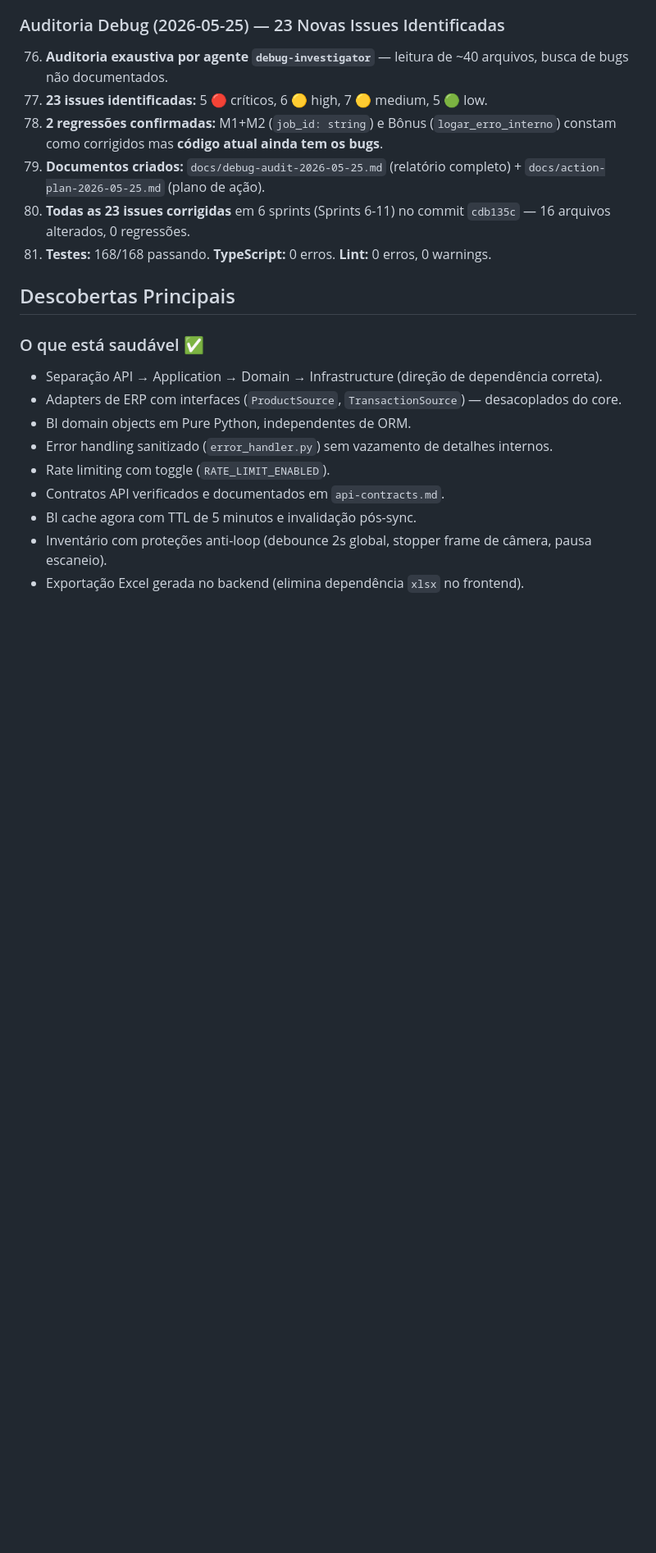
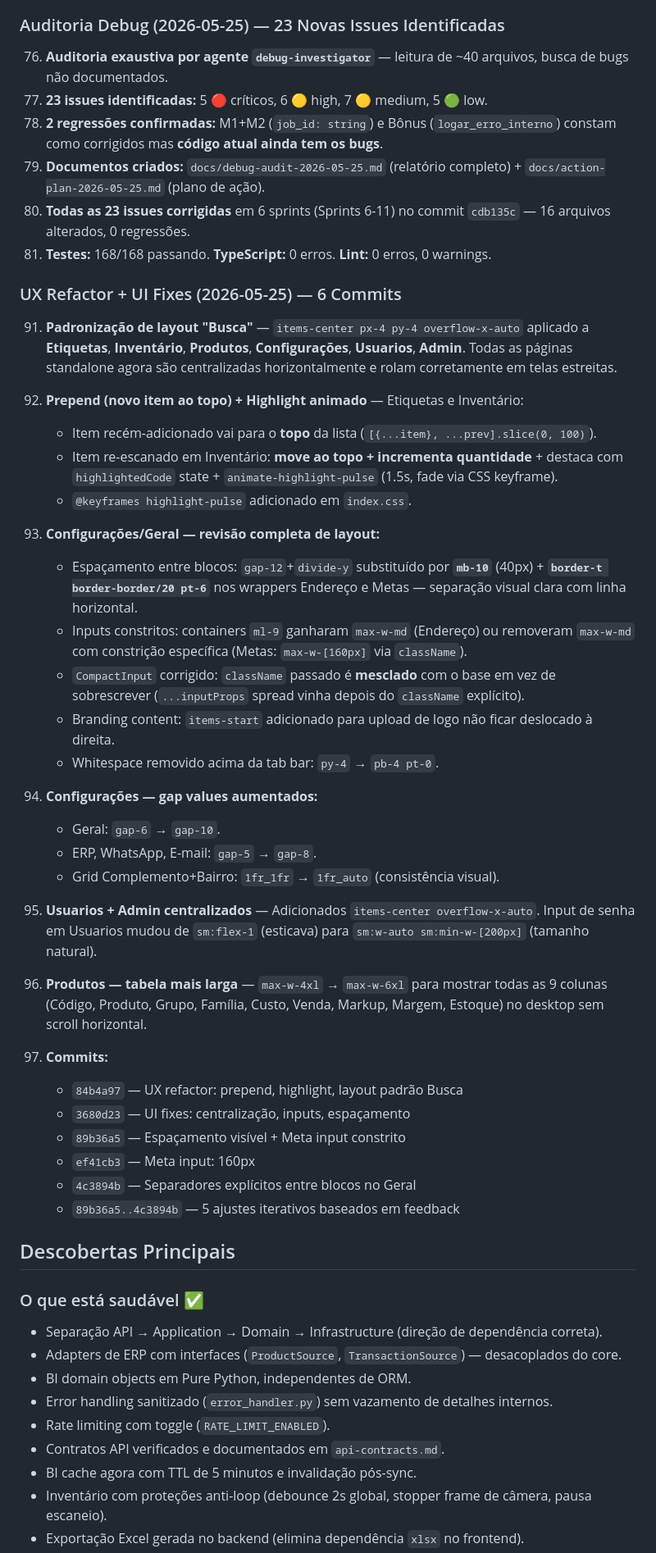
Before and after one commit to PedroLucasSinuso/vitrine, a Markdown page: .opencode/docs/context.md, the part around one of its changes. Shown at 82% size. Rendered like a GitHub page; blank space fills up the shorter version.

Commit message:
docs: documenta refatoracao UX e ajustes de UI das paginas standalone

```diff
--- a/.opencode/docs/context.md
+++ b/.opencode/docs/context.md
@@ -151,6 +151,39 @@
 80. **Todas as 23 issues corrigidas** em 6 sprints (Sprints 6-11) no commit `cdb135c` — 16 arquivos alterados, 0 regressões.
 81. **Testes:** 168/168 passando. **TypeScript:** 0 erros. **Lint:** 0 erros, 0 warnings.
 
+### UX Refactor + UI Fixes (2026-05-25) — 6 Commits
+
+91. **Padronização de layout "Busca"** — `items-center px-4 py-4 overflow-x-auto` aplicado a **Etiquetas**, **Inventário**, **Produtos**, **Configurações**, **Usuarios**, **Admin**. Todas as páginas standalone agora são centralizadas horizontalmente e rolam corretamente em telas estreitas.
+
+92. **Prepend (novo item ao topo) + Highlight animado** — Etiquetas e Inventário:
+    - Item recém-adicionado vai para o **topo** da lista (`[{...item}, ...prev].slice(0, 100)`).
+    - Item re-escanado em Inventário: **move ao topo + incrementa quantidade** + destaca com `highlightedCode` state + `animate-highlight-pulse` (1.5s, fade via CSS keyframe).
+    - `@keyframes highlight-pulse` adicionado em `index.css`.
+
+93. **Configurações/Geral — revisão completa de layout:**
+    - Espaçamento entre blocos: `gap-12`+`divide-y` substituído por **`mb-10`** (40px) + **`border-t border-border/20 pt-6`** nos wrappers Endereço e Metas — separação visual clara com linha horizontal.
+    - Inputs constritos: containers `ml-9` ganharam `max-w-md` (Endereço) ou removeram `max-w-md` com constrição específica (Metas: `max-w-[160px]` via `className`).
+    - `CompactInput` corrigido: `className` passado é **mesclado** com o base em vez de sobrescrever (`...inputProps` spread vinha depois do `className` explícito).
+    - Branding content: `items-start` adicionado para upload de logo não ficar deslocado à direita.
+    - Whitespace removido acima da tab bar: `py-4` → `pb-4 pt-0`.
+
+94. **Configurações — gap values aumentados:**
+    - Geral: `gap-6` → `gap-10`.
+    - ERP, WhatsApp, E-mail: `gap-5` → `gap-8`.
+    - Grid Complemento+Bairro: `1fr_1fr` → `1fr_auto` (consistência visual).
+
+95. **Usuarios + Admin centralizados** — Adicionados `items-center overflow-x-auto`. Input de senha em Usuarios mudou de `sm:flex-1` (esticava) para `sm:w-auto sm:min-w-[200px]` (tamanho natural).
+
+96. **Produtos — tabela mais larga** — `max-w-4xl` → `max-w-6xl` para mostrar todas as 9 colunas (Código, Produto, Grupo, Família, Custo, Venda, Markup, Margem, Estoque) no desktop sem scroll horizontal.
+
+97. **Commits:**
+    - `84b4a97` — UX refactor: prepend, highlight, layout padrão Busca
+    - `3680d23` — UI fixes: centralização, inputs, espaçamento
+    - `89b36a5` — Espaçamento visível + Meta input constrito
+    - `ef41cb3` — Meta input: 160px
+    - `4c3894b` — Separadores explícitos entre blocos no Geral
+    - `89b36a5..4c3894b` — 5 ajustes iterativos baseados em feedback
+
 ## Descobertas Principais
 
 ### O que está saudável ✅
```
Also changed, not shown: other parts of .opencode/docs/context.md (+7 -5 lines).
